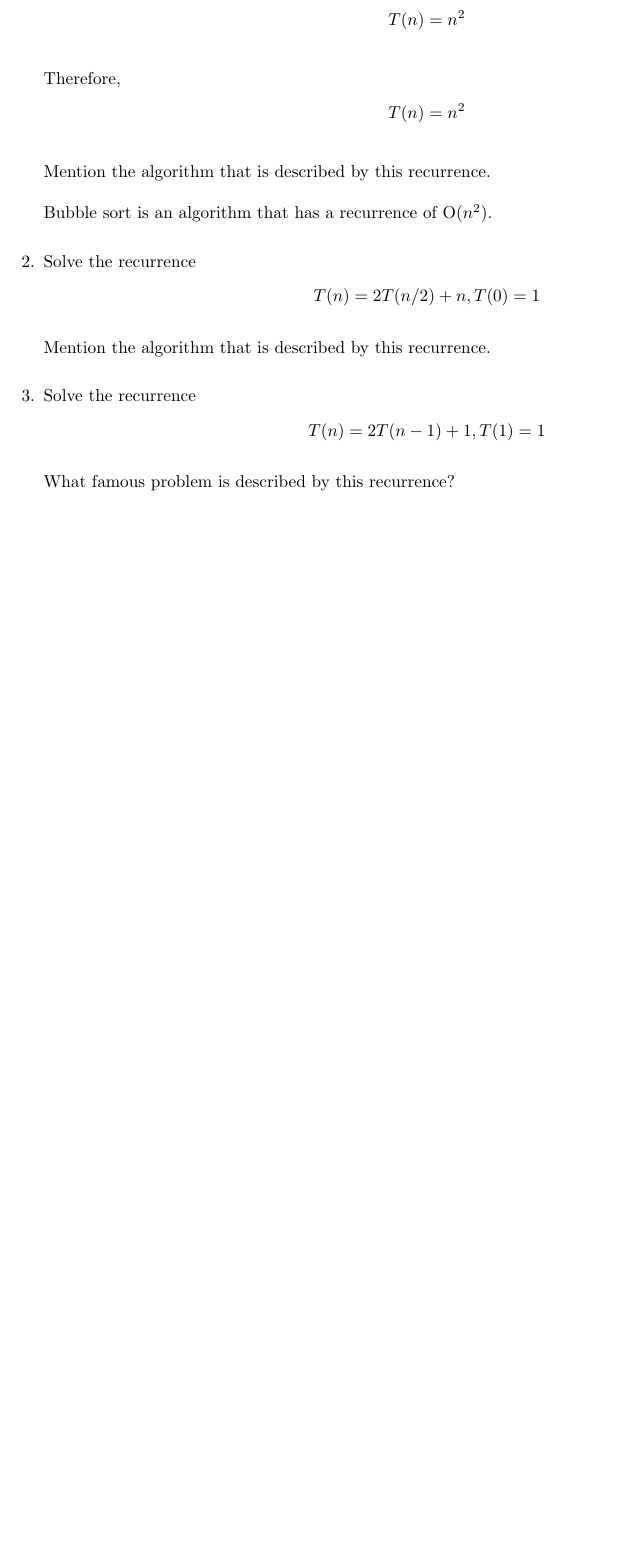
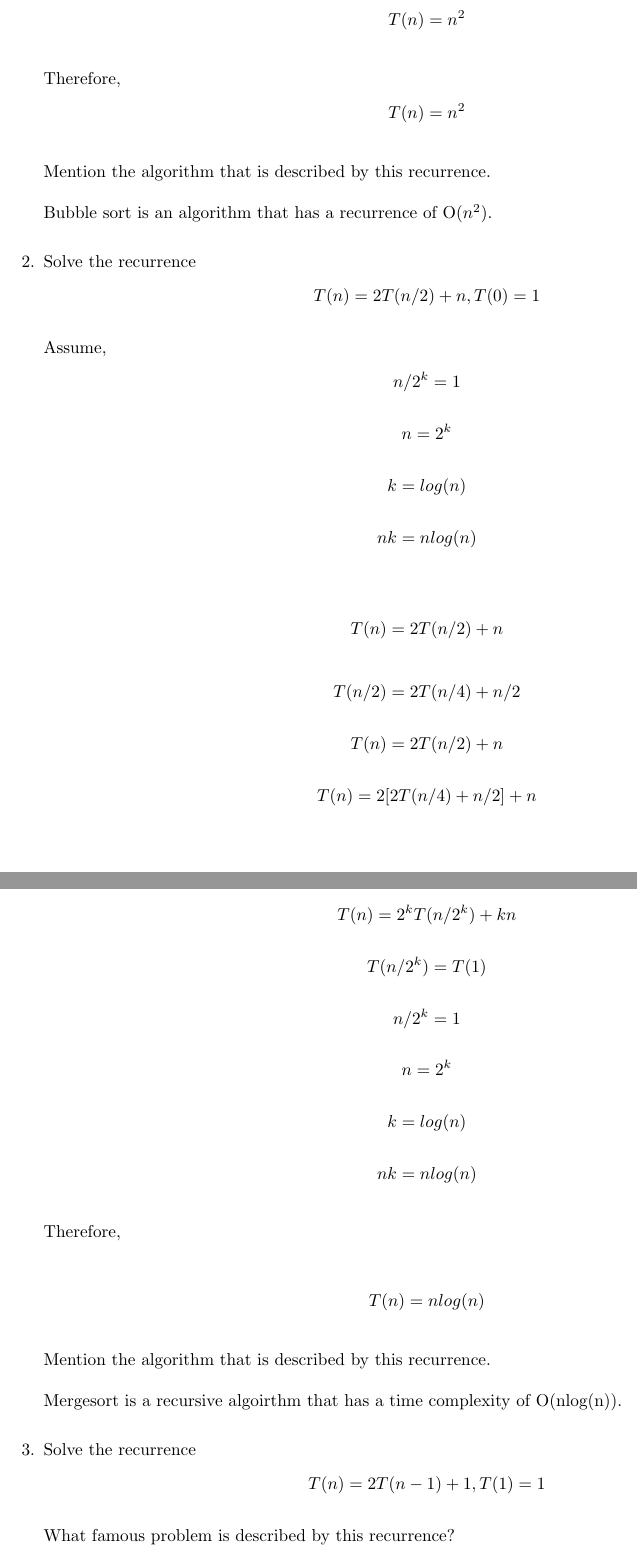
Before and after one commit to spencerhirsch/analysis_of_algorithms, a LaTeX document (unrolling_recurrence/recurrence.tex): part of page 3 of 4 before the commit and two parts of pages 3 and 4 of 5 after it, the two joined at a grey line, cut so that both start at the same text, the shorter picture padded with empty space. Compiled offline with pdfLaTeX.

Commit message:
Adding section.:

```diff
--- a/unrolling_recurrence/recurrence.tex
+++ b/unrolling_recurrence/recurrence.tex
@@ -114,8 +114,30 @@ Therefore,
 
             Bubble sort is an algorithm that has a recurrence of O($n^2$).
     \item Solve the recurrence
-            \[ T(n) = 2T(n/2) + n, T(0) = 1 \]
+            \[ T(n) = 2T(n/2) + n, T(0) = 1\]
+            Assume,
+            \[ n/2^k = 1\]
+            \[ n = 2^k\]
+            \[ k = log(n)\]
+            \[ nk = nlog(n)\]
+
+            \[ T(n) = 2T(n/2) + n \]
+            \[ T(n/2) = 2T(n/4) + n/2 \]
+            \[ T(n) = 2T(n/2) + n \]
+            \[ T(n) = 2[2T(n/4) + n/2] + n \]
+            \[ T(n) = 2^kT(n/2^k) + kn \]
+            \[ T(n/2^k) = T(1)\]
+            \[ n/2^k = 1\]
+            \[ n = 2^k\]
+            \[ k = log(n)\]
+            \[ nk = nlog(n)\]
+
+            Therefore, \\
+            \[T(n) = nlog(n)\]
+
             Mention the algorithm that is described by this recurrence.
+
+            Mergesort is a recursive algoirthm that has a time complexity of O(nlog(n)).
     \item Solve the recurrence
             \[ T(n) = 2T(n-1) + 1, T(1) = 1 \]
             What famous problem is described by this recurrence?
```
Also changed, not shown: 3 other files.
